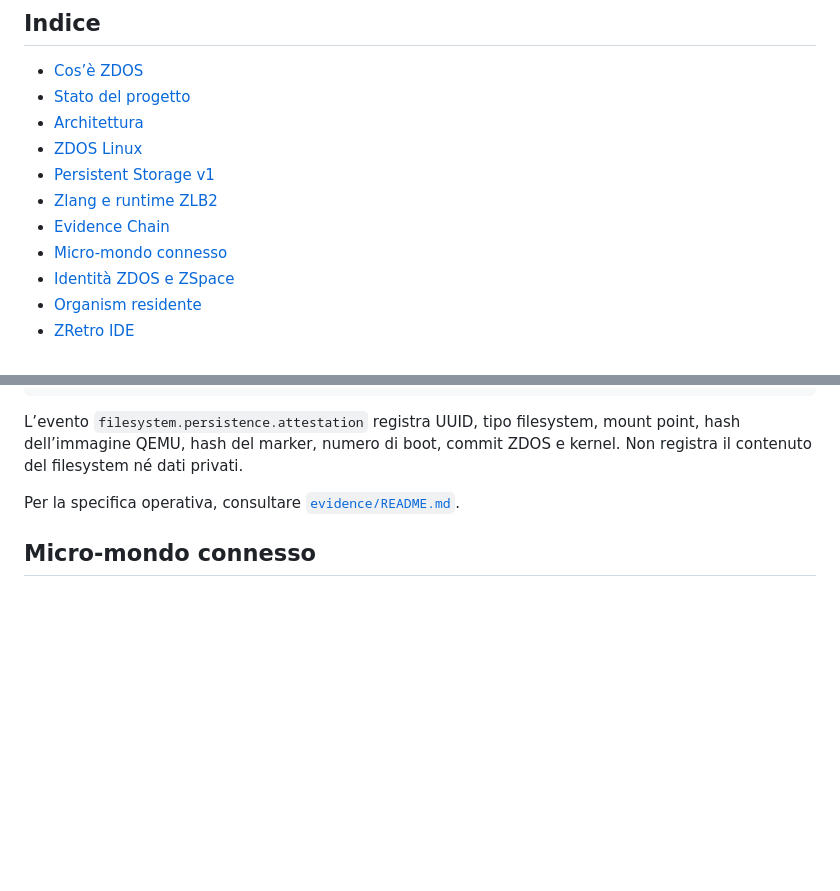
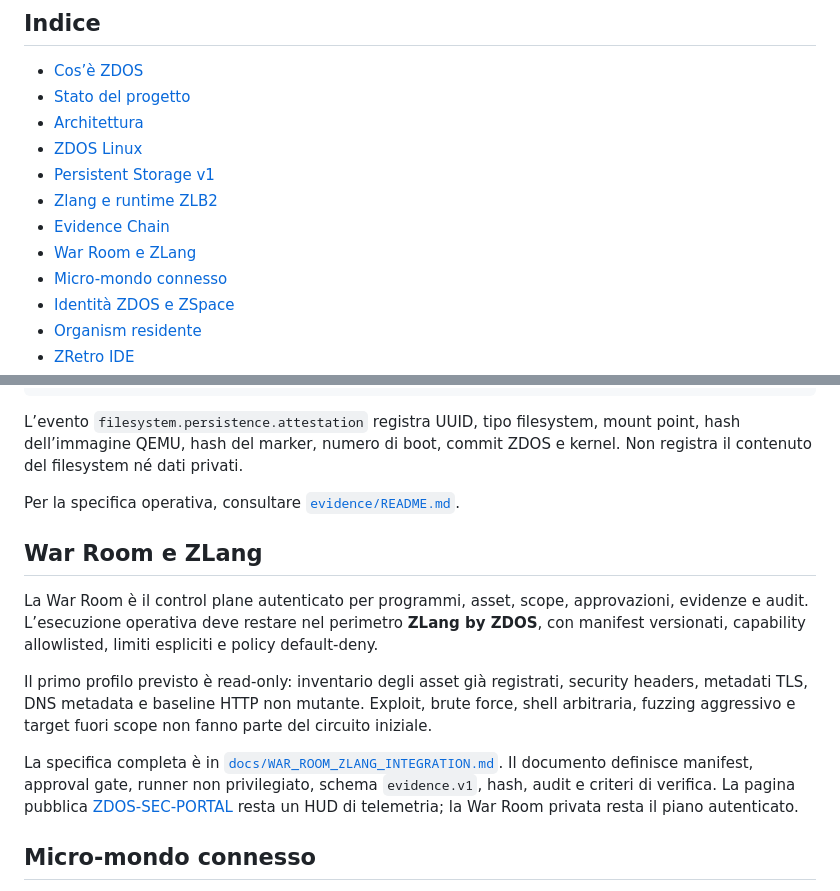
Before and after one commit to high-cde/ZDOS, a Markdown page: README.md, 2 parts joined by grey strips. Rendered like a GitHub page; blank space fills up the shorter version.

Commit message:
docs: align War Room with ZLang by ZDOS

```diff
--- a/README.md
+++ b/README.md
@@ -24,6 +24,7 @@
 - [Persistent Storage v1](#persistent-storage-v1)
 - [Zlang e runtime ZLB2](#zlang-e-runtime-zlb2)
 - [Evidence Chain](#evidence-chain)
+- [War Room e ZLang](#war-room-e-zlang)
 - [Micro-mondo connesso](#micro-mondo-connesso)
 - [Identità ZDOS e ZSpace](#identità-zdos-e-zspace)
 - [Organism residente](#organism-residente)
@@ -257,6 +258,14 @@ LEDGER=/var/lib/zdos-node/evidence.jsonl \
 L’evento `filesystem.persistence.attestation` registra UUID, tipo filesystem, mount point, hash dell’immagine QEMU, hash del marker, numero di boot, commit ZDOS e kernel. Non registra il contenuto del filesystem né dati privati.
 
 Per la specifica operativa, consultare [`evidence/README.md`](evidence/README.md).
+
+## War Room e ZLang
+
+La War Room è il control plane autenticato per programmi, asset, scope, approvazioni, evidenze e audit. L’esecuzione operativa deve restare nel perimetro **ZLang by ZDOS**, con manifest versionati, capability allowlisted, limiti espliciti e policy default-deny.
+
+Il primo profilo previsto è read-only: inventario degli asset già registrati, security headers, metadati TLS, DNS metadata e baseline HTTP non mutante. Exploit, brute force, shell arbitraria, fuzzing aggressivo e target fuori scope non fanno parte del circuito iniziale.
+
+La specifica completa è in [`docs/WAR_ROOM_ZLANG_INTEGRATION.md`](docs/WAR_ROOM_ZLANG_INTEGRATION.md). Il documento definisce manifest, approval gate, runner non privilegiato, schema `evidence.v1`, hash, audit e criteri di verifica. La pagina pubblica [ZDOS-SEC-PORTAL](https://github.com/high-cde/ZDOS-SEC-PORTAL) resta un HUD di telemetria; la War Room privata resta il piano autenticato.
 
 ## Micro-mondo connesso
 
```
Also changed, not shown: docs/WAR_ROOM_ZLANG_INTEGRATION.md (added, +78 -0 lines).
